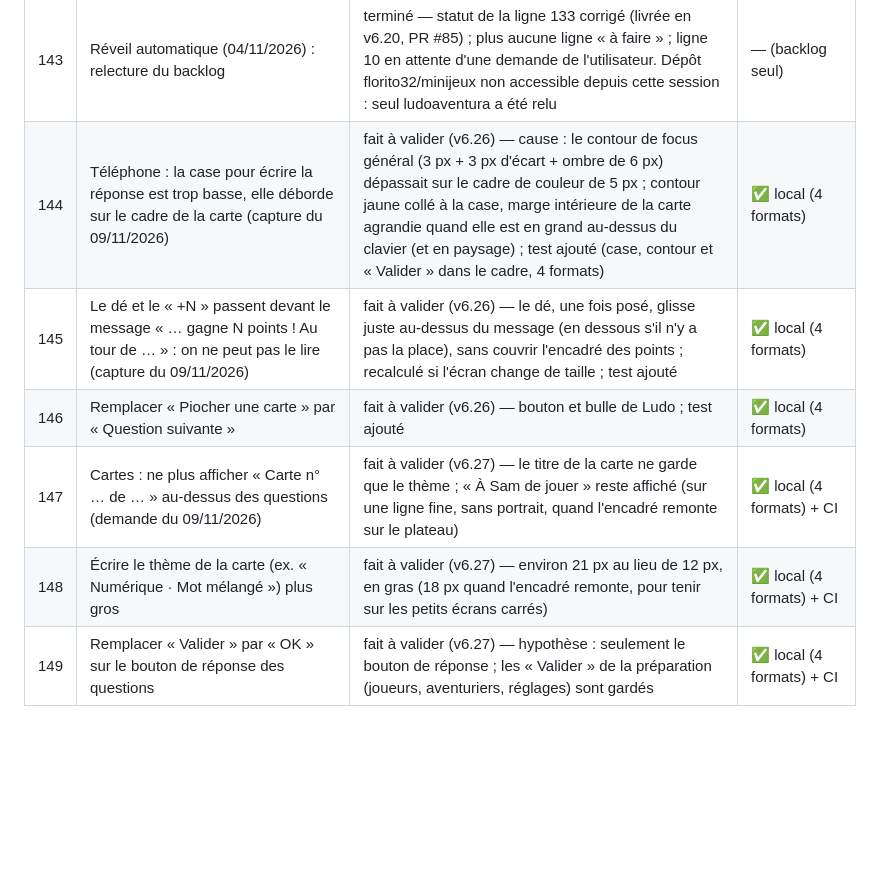
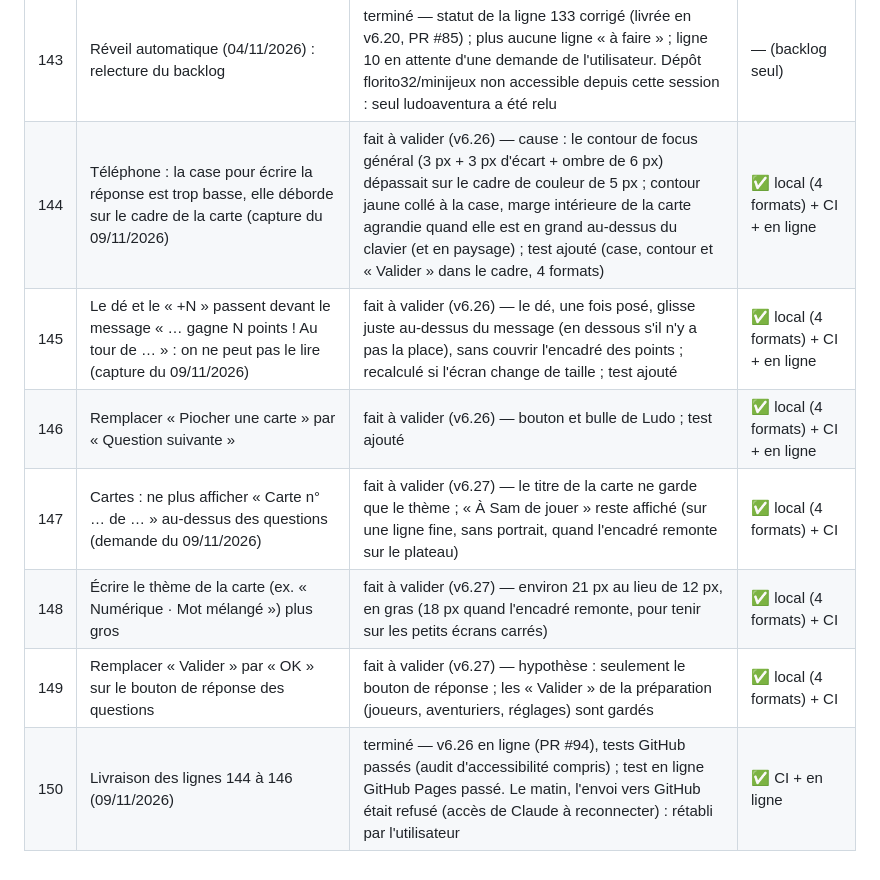
Before and after one commit to florito32/ludoaventura, a Markdown page: BACKLOG.md, the part around the change. GitHub-like rendering; blank space fills up the shorter version.

Commit message:
Backlog : v6.26 livrée (lignes 144 à 146) (#98)
Claude-Session: https://claude.ai/code/session_01Rjm5xTAj9ZbiduQDN3RaVz

Co-authored-by: Claude <noreply@anthropic.com>

```diff
--- a/BACKLOG.md
+++ b/BACKLOG.md
@@ -147,9 +147,10 @@ Statuts : à faire / en cours / fait à valider / terminé / question en attente
 | 141 | Bug trouvé après la mise en ligne de la v6.25 (04/11/2026) : un raccourci de travail (node_modules) envoyé par erreur dans le dépôt bloquait la publication GitHub Pages | terminé — raccourci retiré et ignoré par git ; la v6.25 se publie normalement | ✅ CI + en ligne |
 | 142 | Livraison des lignes 131 à 140 (04/11/2026) | terminé — v6.20 (PR #85), v6.21 (#86), v6.22 (#87), v6.23 (#88), v6.24 (#89), v6.25 (#90) en ligne, tests GitHub passés à chaque fois (audit d'accessibilité compris) ; test en ligne GitHub Pages passé | ✅ CI + en ligne |
 | 143 | Réveil automatique (04/11/2026) : relecture du backlog | terminé — statut de la ligne 133 corrigé (livrée en v6.20, PR #85) ; plus aucune ligne « à faire » ; ligne 10 en attente d'une demande de l'utilisateur. Dépôt florito32/minijeux non accessible depuis cette session : seul ludoaventura a été relu | — (backlog seul) |
-| 144 | Téléphone : la case pour écrire la réponse est trop basse, elle déborde sur le cadre de la carte (capture du 09/11/2026) | fait à valider (v6.26) — cause : le contour de focus général (3 px + 3 px d'écart + ombre de 6 px) dépassait sur le cadre de couleur de 5 px ; contour jaune collé à la case, marge intérieure de la carte agrandie quand elle est en grand au-dessus du clavier (et en paysage) ; test ajouté (case, contour et « Valider » dans le cadre, 4 formats) | ✅ local (4 formats) |
-| 145 | Le dé et le « +N » passent devant le message « … gagne N points ! Au tour de … » : on ne peut pas le lire (capture du 09/11/2026) | fait à valider (v6.26) — le dé, une fois posé, glisse juste au-dessus du message (en dessous s'il n'y a pas la place), sans couvrir l'encadré des points ; recalculé si l'écran change de taille ; test ajouté | ✅ local (4 formats) |
-| 146 | Remplacer « Piocher une carte » par « Question suivante » | fait à valider (v6.26) — bouton et bulle de Ludo ; test ajouté | ✅ local (4 formats) |
+| 144 | Téléphone : la case pour écrire la réponse est trop basse, elle déborde sur le cadre de la carte (capture du 09/11/2026) | fait à valider (v6.26) — cause : le contour de focus général (3 px + 3 px d'écart + ombre de 6 px) dépassait sur le cadre de couleur de 5 px ; contour jaune collé à la case, marge intérieure de la carte agrandie quand elle est en grand au-dessus du clavier (et en paysage) ; test ajouté (case, contour et « Valider » dans le cadre, 4 formats) | ✅ local (4 formats) + CI + en ligne |
+| 145 | Le dé et le « +N » passent devant le message « … gagne N points ! Au tour de … » : on ne peut pas le lire (capture du 09/11/2026) | fait à valider (v6.26) — le dé, une fois posé, glisse juste au-dessus du message (en dessous s'il n'y a pas la place), sans couvrir l'encadré des points ; recalculé si l'écran change de taille ; test ajouté | ✅ local (4 formats) + CI + en ligne |
+| 146 | Remplacer « Piocher une carte » par « Question suivante » | fait à valider (v6.26) — bouton et bulle de Ludo ; test ajouté | ✅ local (4 formats) + CI + en ligne |
 | 147 | Cartes : ne plus afficher « Carte n° … de … » au-dessus des questions (demande du 09/11/2026) | fait à valider (v6.27) — le titre de la carte ne garde que le thème ; « À Sam de jouer » reste affiché (sur une ligne fine, sans portrait, quand l'encadré remonte sur le plateau) | ✅ local (4 formats) + CI |
 | 148 | Écrire le thème de la carte (ex. « Numérique · Mot mélangé ») plus gros | fait à valider (v6.27) — environ 21 px au lieu de 12 px, en gras (18 px quand l'encadré remonte, pour tenir sur les petits écrans carrés) | ✅ local (4 formats) + CI |
 | 149 | Remplacer « Valider » par « OK » sur le bouton de réponse des questions | fait à valider (v6.27) — hypothèse : seulement le bouton de réponse ; les « Valider » de la préparation (joueurs, aventuriers, réglages) sont gardés | ✅ local (4 formats) + CI |
+| 150 | Livraison des lignes 144 à 146 (09/11/2026) | terminé — v6.26 en ligne (PR #94), tests GitHub passés (audit d'accessibilité compris) ; test en ligne GitHub Pages passé. Le matin, l'envoi vers GitHub était refusé (accès de Claude à reconnecter) : rétabli par l'utilisateur | ✅ CI + en ligne |
```
